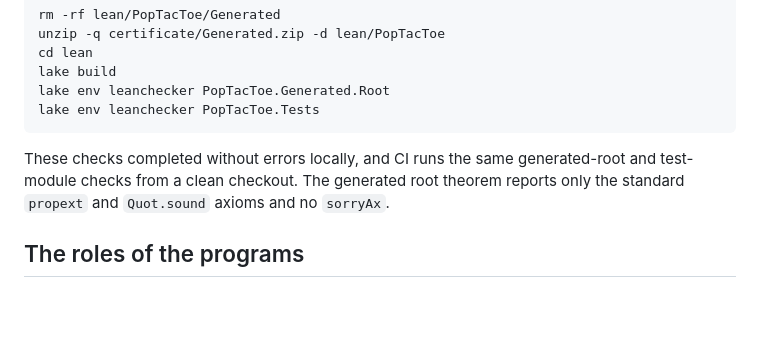
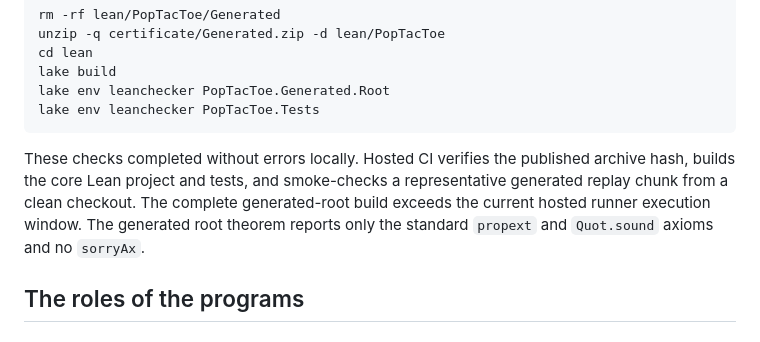
Before and after one commit to SamHamMan7/PopTacToeBot, a Markdown page: FORMAL_VERIFICATION.md, the part around the change. Rendered like a GitHub page; blank space fills up the shorter version.

Commit message:
Document hosted CI runtime limit

````diff
--- a/FORMAL_VERIFICATION.md
+++ b/FORMAL_VERIFICATION.md
@@ -37,7 +37,7 @@ lake env leanchecker PopTacToe.Generated.Root
 lake env leanchecker PopTacToe.Tests
 ```
 
-These checks completed without errors locally, and CI runs the same generated-root and test-module checks from a clean checkout. The generated root theorem reports only the standard
+These checks completed without errors locally. Hosted CI verifies the published archive hash, builds the core Lean project and tests, and smoke-checks a representative generated replay chunk from a clean checkout. The complete generated-root build exceeds the current hosted runner execution window. The generated root theorem reports only the standard
 `propext` and `Quot.sound` axioms and no `sorryAx`.
 
 ## The roles of the programs
````
